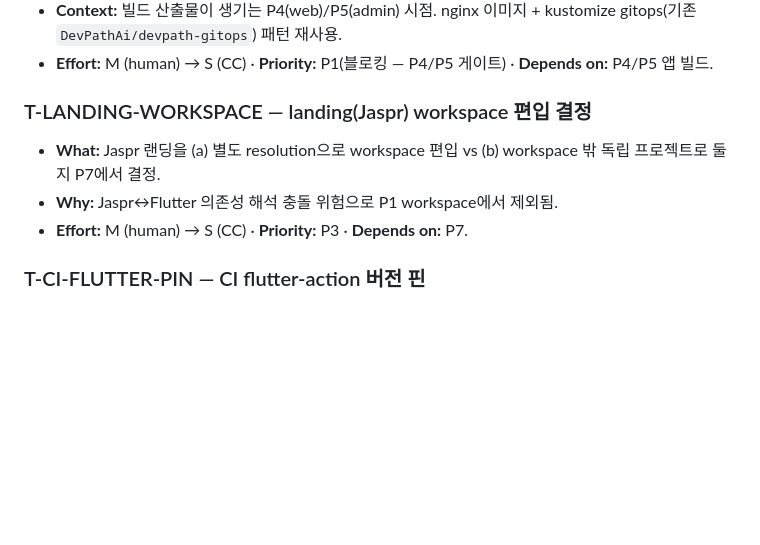
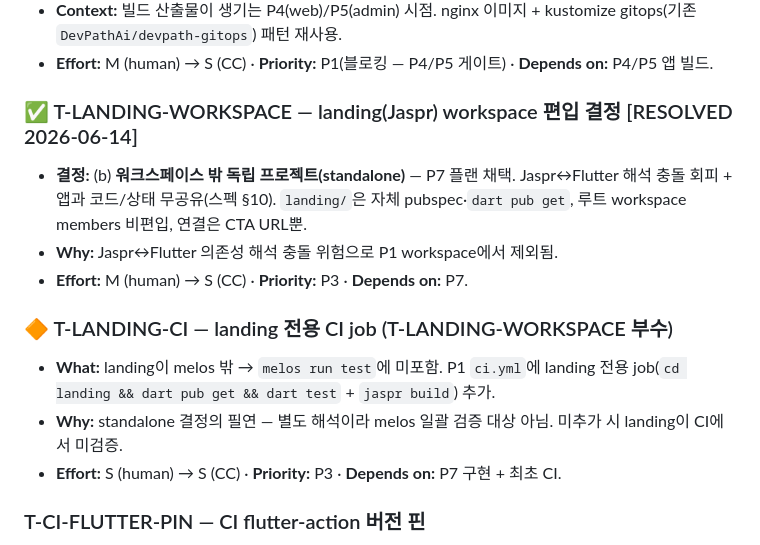
Before and after one commit to DevPathAi/devpath-frontend, a Markdown page: TODOS.md, the part around the change. Rendered like a GitHub page; blank space fills up the shorter version.

```diff
--- a/TODOS.md
+++ b/TODOS.md
@@ -17,10 +17,15 @@
 - **Context:** 빌드 산출물이 생기는 P4(web)/P5(admin) 시점. nginx 이미지 + kustomize gitops(기존 `DevPathAi/devpath-gitops`) 패턴 재사용.
 - **Effort:** M (human) → S (CC) · **Priority:** P1(블로킹 — P4/P5 게이트) · **Depends on:** P4/P5 앱 빌드.
 
-### T-LANDING-WORKSPACE — landing(Jaspr) workspace 편입 결정
-- **What:** Jaspr 랜딩을 (a) 별도 resolution으로 workspace 편입 vs (b) workspace 밖 독립 프로젝트로 둘지 P7에서 결정.
+### ✅ T-LANDING-WORKSPACE — landing(Jaspr) workspace 편입 결정 [RESOLVED 2026-06-14]
+- **결정:** (b) **워크스페이스 밖 독립 프로젝트(standalone)** — P7 플랜 채택. Jaspr↔Flutter 해석 충돌 회피 + 앱과 코드/상태 무공유(스펙 §10). `landing/`은 자체 pubspec·`dart pub get`, 루트 workspace members 비편입, 연결은 CTA URL뿐.
 - **Why:** Jaspr↔Flutter 의존성 해석 충돌 위험으로 P1 workspace에서 제외됨.
 - **Effort:** M (human) → S (CC) · **Priority:** P3 · **Depends on:** P7.
+
+### 🔶 T-LANDING-CI — landing 전용 CI job (T-LANDING-WORKSPACE 부수)
+- **What:** landing이 melos 밖 → `melos run test`에 미포함. P1 `ci.yml`에 landing 전용 job(`cd landing && dart pub get && dart test` + `jaspr build`) 추가.
+- **Why:** standalone 결정의 필연 — 별도 해석이라 melos 일괄 검증 대상 아님. 미추가 시 landing이 CI에서 미검증.
+- **Effort:** S (human) → S (CC) · **Priority:** P3 · **Depends on:** P7 구현 + 최초 CI.
 
 ### T-CI-FLUTTER-PIN — CI flutter-action 버전 핀
 - **What:** CI `subosito/flutter-action@v2`의 `channel: stable`을 Dart 3.12.1 호환 `flutter-version`으로 핀할지 최초 CI 실행 결과로 확정.
```
Also changed, not shown: HANDOFF.md (+30 -44 lines).
